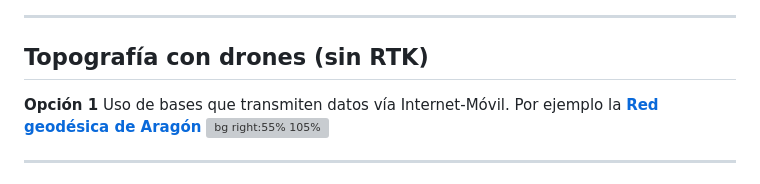
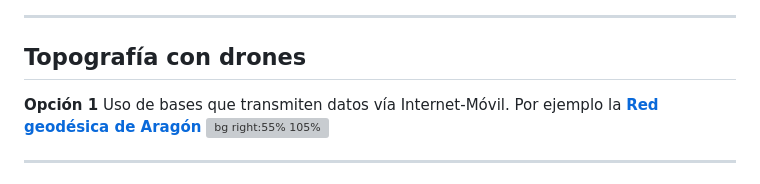
Before and after one commit to LiberamSL/presentaciones, a Markdown page: 23_05_05_Master_TIG/index.md, the part around the change printed below. GitHub-like rendering; grey boxes are pictures that could not be loaded.

```diff
--- a/23_05_05_Master_TIG/index.md
+++ b/23_05_05_Master_TIG/index.md
@@ -262,7 +261,7 @@ https://liberam.es/dev/pcviewer/masqi.html
 
 ---
 
-## **Topografía con drones (sin RTK)**
+## **Topografía con drones**
 **Opción 1**
 Uso de bases que transmiten datos vía Internet-Móvil. Por ejemplo la **[Red geodésica de Aragón](http://gnss.aragon.es/)**
 ![bg right:55% 105%](../assets/img_presentacion/gpsrtk_gnssBase.png)
```
Also changed, not shown: other parts of 23_05_05_Master_TIG/index.md (+1 -2 lines).
